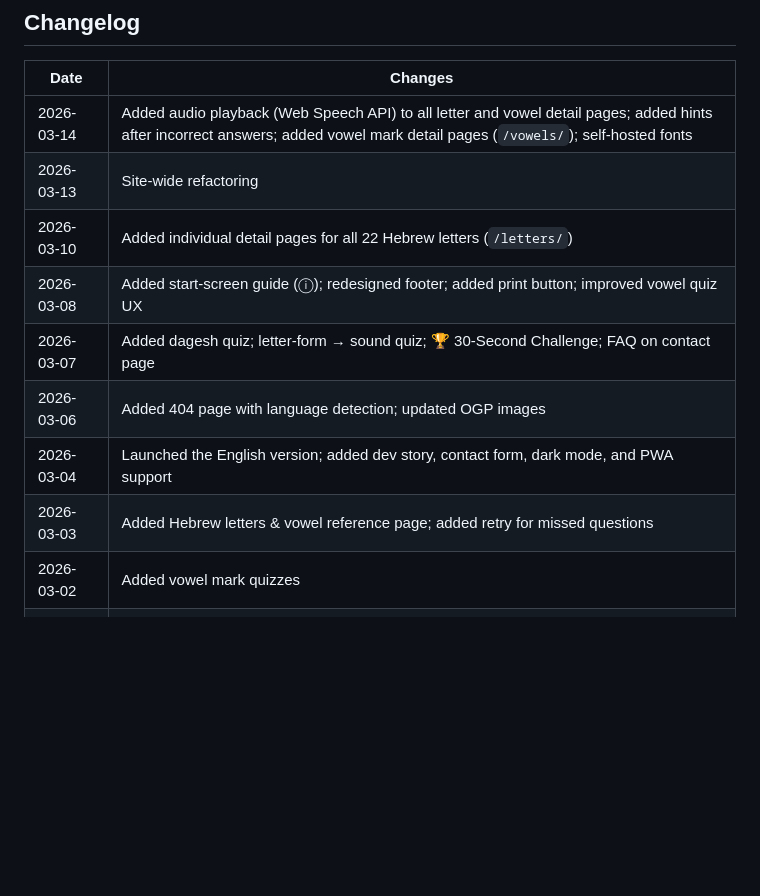
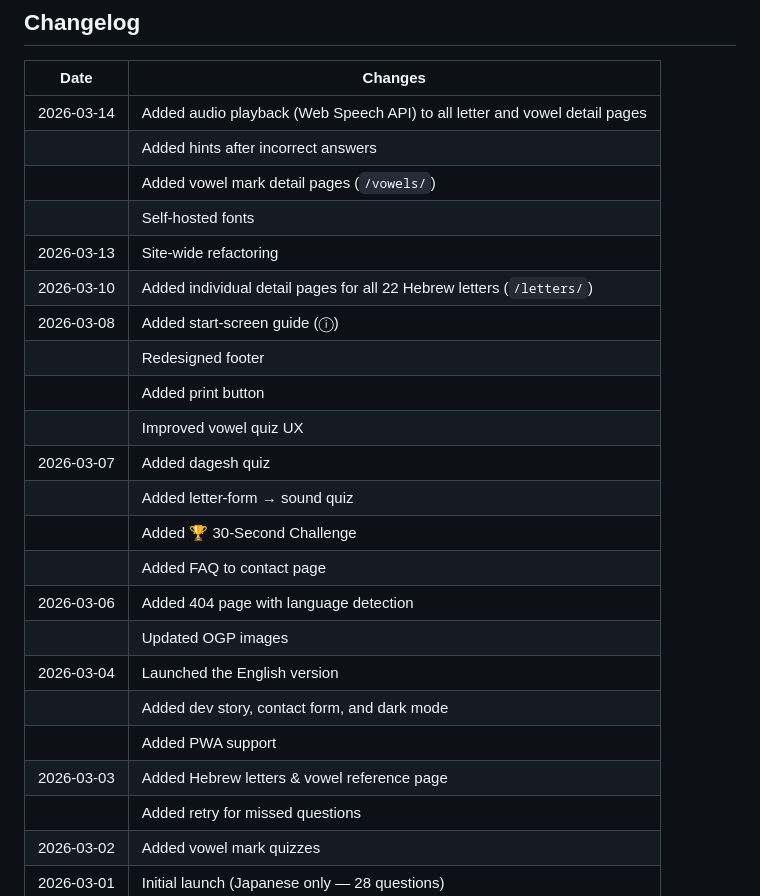
Before and after one commit to shingokmg/alefbet, a Markdown page: README.md, the part around the change. GitHub-like rendering; blank space fills up the shorter version.

Commit message:
Improve changelog readability: one entry per line

```diff
--- a/README.md
+++ b/README.md
@@ -52,14 +52,27 @@
 
 | Date | Changes |
 |------|---------|
-| 2026-03-14 | Added audio playback (Web Speech API) to all letter and vowel detail pages; added hints after incorrect answers; added vowel mark detail pages (`/vowels/`); self-hosted fonts |
+| 2026-03-14 | Added audio playback (Web Speech API) to all letter and vowel detail pages |
+|            | Added hints after incorrect answers |
+|            | Added vowel mark detail pages (`/vowels/`) |
+|            | Self-hosted fonts |
 | 2026-03-13 | Site-wide refactoring |
 | 2026-03-10 | Added individual detail pages for all 22 Hebrew letters (`/letters/`) |
-| 2026-03-08 | Added start-screen guide (ⓘ); redesigned footer; added print button; improved vowel quiz UX |
-| 2026-03-07 | Added dagesh quiz; letter-form → sound quiz; 🏆 30-Second Challenge; FAQ on contact page |
-| 2026-03-06 | Added 404 page with language detection; updated OGP images |
-| 2026-03-04 | Launched the English version; added dev story, contact form, dark mode, and PWA support |
-| 2026-03-03 | Added Hebrew letters & vowel reference page; added retry for missed questions |
+| 2026-03-08 | Added start-screen guide (ⓘ) |
+|            | Redesigned footer |
+|            | Added print button |
+|            | Improved vowel quiz UX |
+| 2026-03-07 | Added dagesh quiz |
+|            | Added letter-form → sound quiz |
+|            | Added 🏆 30-Second Challenge |
+|            | Added FAQ to contact page |
+| 2026-03-06 | Added 404 page with language detection |
+|            | Updated OGP images |
+| 2026-03-04 | Launched the English version |
+|            | Added dev story, contact form, and dark mode |
+|            | Added PWA support |
+| 2026-03-03 | Added Hebrew letters & vowel reference page |
+|            | Added retry for missed questions |
 | 2026-03-02 | Added vowel mark quizzes |
 | 2026-03-01 | Initial launch (Japanese only — 28 questions) |
 
```
